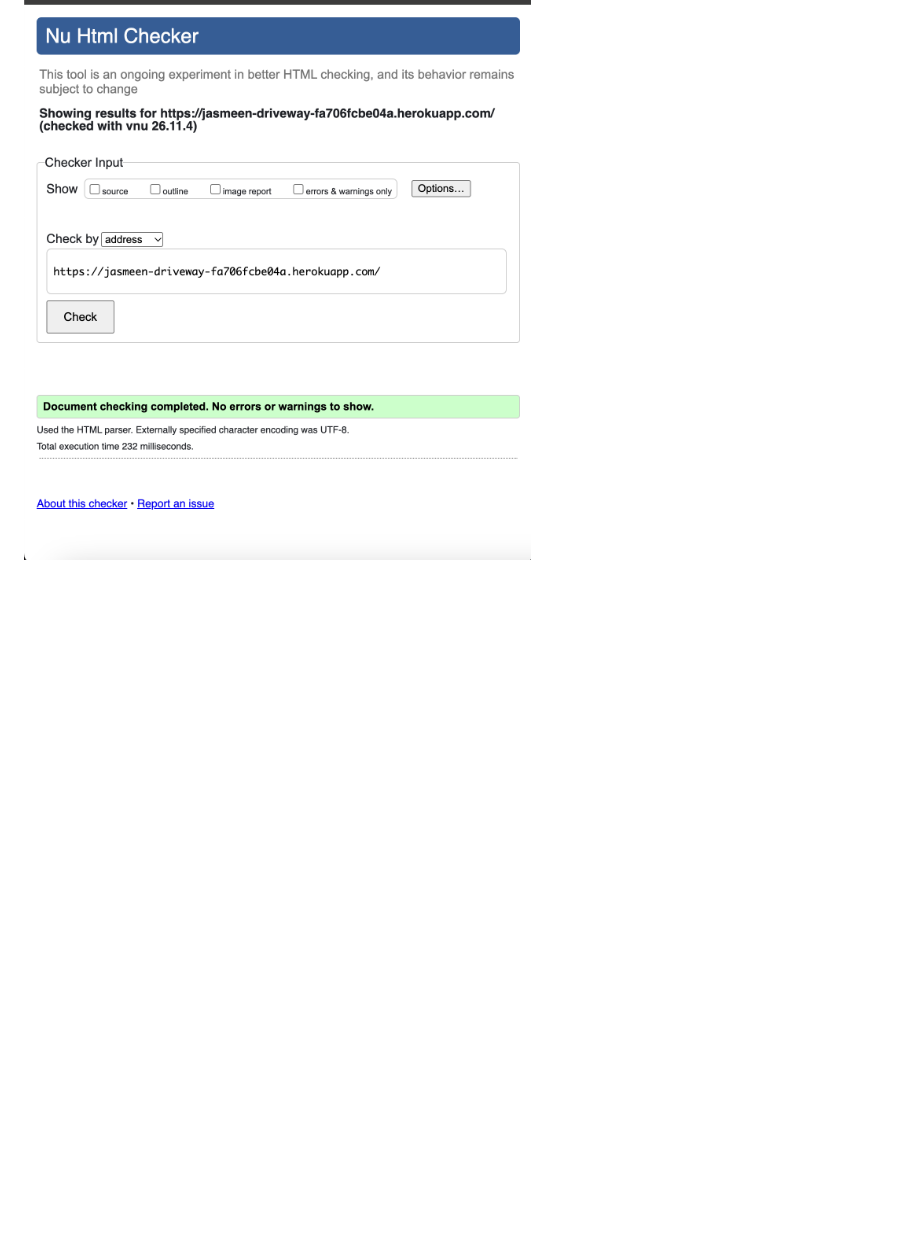
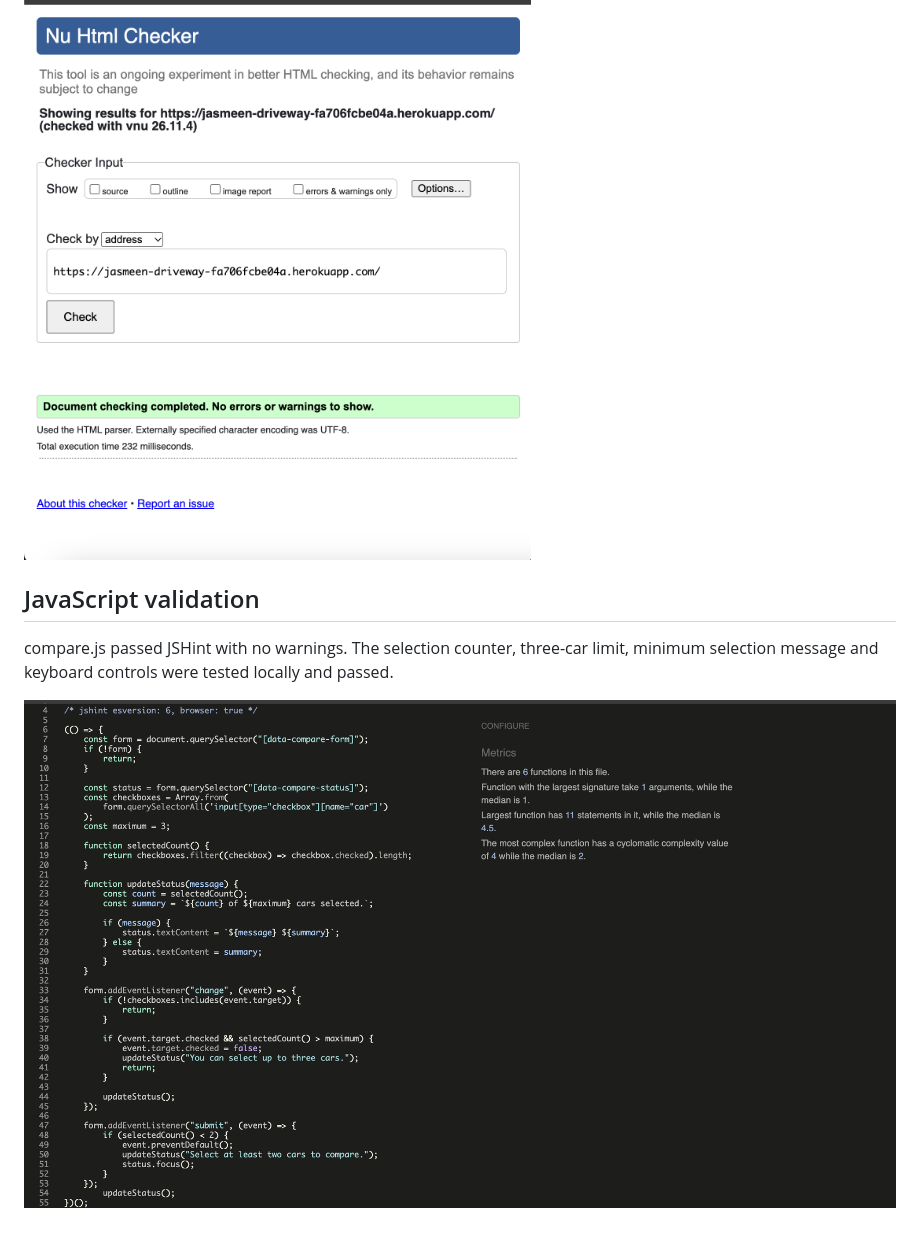
Before and after one commit to Jasmeen-13/driveway, a Markdown page: docs/testing.md, the part around the change. GitHub-like rendering; pictures changed too: docs/screenshots/javascript-validation.png (added); blank space fills up the shorter version.

```diff
--- a/docs/testing.md
+++ b/docs/testing.md
@@ -57,3 +57,10 @@ Registration/login, image uploads and CSRF protection are notcovered by this aut
 The deployed homepage passed the Nu HTML Checker with no errors or warnings.
 
 ![Homepage HTML validation](screenshots/html-validation-home.png)
+
+## JavaScript validation
+
+compare.js passed JSHint with no warnings.
+The selection counter, three-car limit, minimum selection message and keyboard controls were tested locally and passed.
+
+![JavaScript validation](screenshots/javascript-validation.png)
```
Also changed, not shown: 2 other files.
